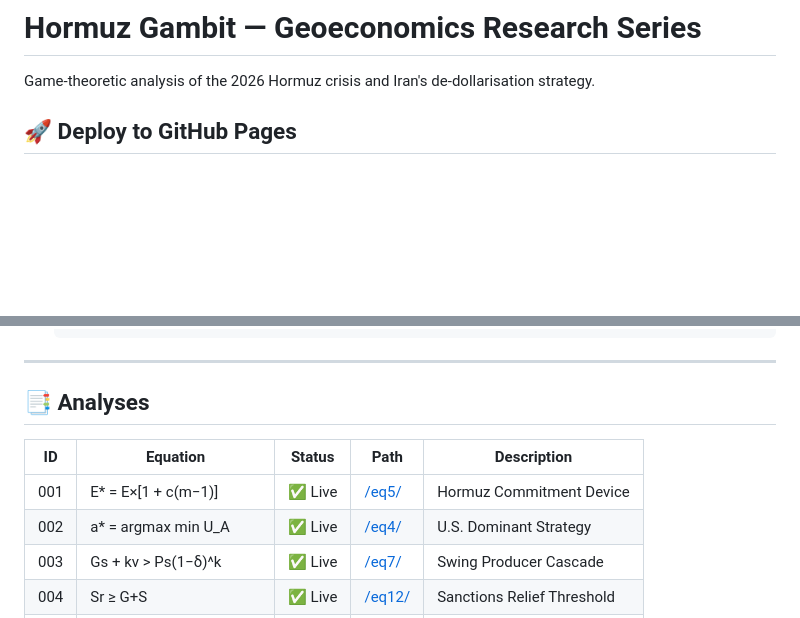
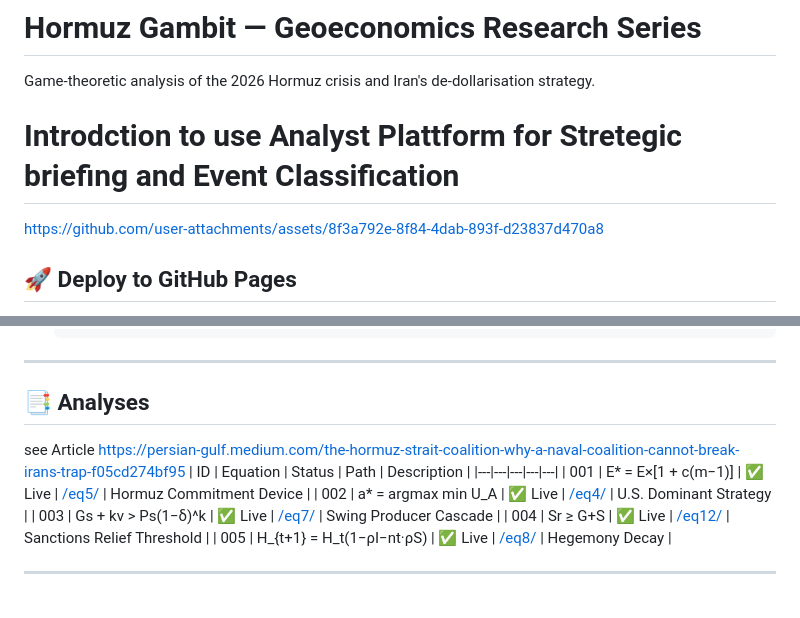
Before and after one commit to persiangulf-research/hormuz, a Markdown page: README.md, 2 parts joined by grey strips. Drawn GitHub-style; blank space fills up the shorter version.

```diff
--- a/README.md
+++ b/README.md
@@ -1,6 +1,11 @@
 # Hormuz Gambit — Geoeconomics Research Series
 
 Game-theoretic analysis of the 2026 Hormuz crisis and Iran's de-dollarisation strategy.
+
+# Introdction to use Analyst Plattform for Stretegic briefing and Event Classification
+
+https://github.com/user-attachments/assets/8f3a792e-8f84-4dab-893f-d23837d470a8
+
 
 
 ## 🚀 Deploy to GitHub Pages
@@ -184,7 +189,8 @@ Use these insights to:
 ---
 
 ## 📑 Analyses
-
+see Article
+https://persian-gulf.medium.com/the-hormuz-strait-coalition-why-a-naval-coalition-cannot-break-irans-trap-f05cd274bf95
 | ID | Equation | Status | Path | Description |
 |---|---|---|---|---|
 | 001 | E* = E×[1 + c(m−1)] | ✅ Live | [/eq5/](eq5/) | Hormuz Commitment Device |
```
